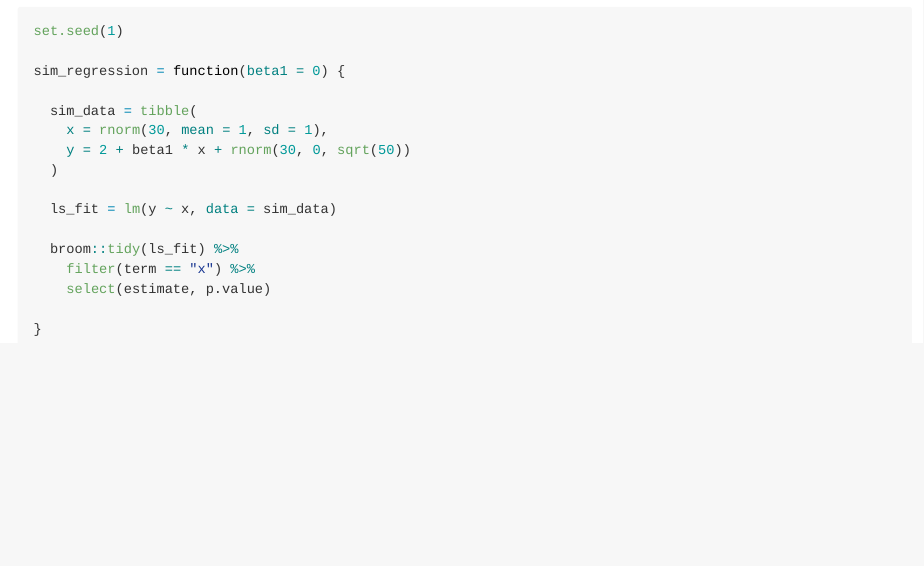
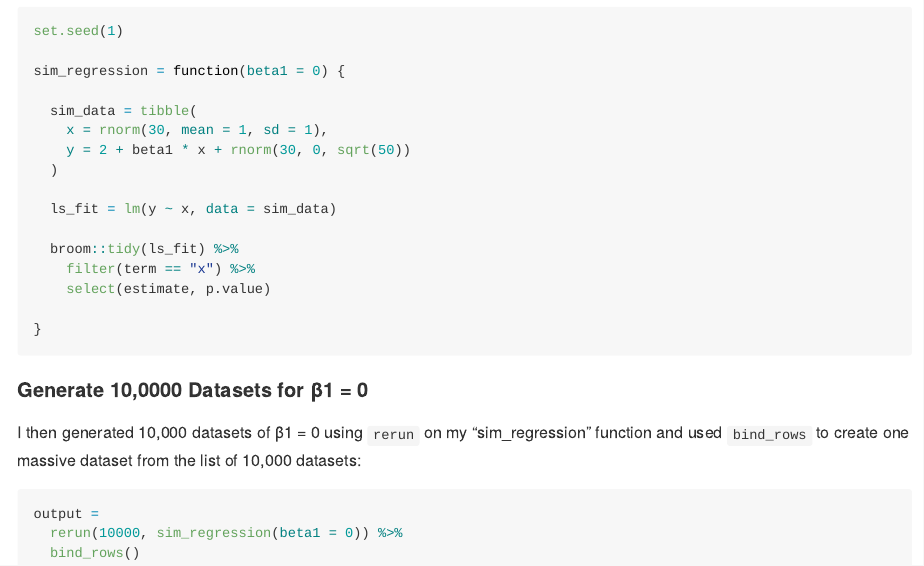
Before and after one commit to kodiaksoled1/p8105_hw5_as5769, an R Markdown document (p8105_hw5_as5769.Rmd): the page in a window 1100 px wide, from 8350 px down. The pictures show the output file p8105_hw5_as5769.md that the author committed with the source, drawn offline in the style of GitHub.

Commit message:
Generating 10,0000 Datasets for β1 = 0

````diff
--- a/p8105_hw5_as5769.Rmd
+++ b/p8105_hw5_as5769.Rmd
@@ -209,3 +209,13 @@ sim_regression = function(beta1 = 0) {
 
 }
 ```
+
+#### Generate 10,0000 Datasets for β1 = 0
+
+I then generated 10,000 datasets of β1 = 0 using `rerun` on my "sim_regression" function and used `bind_rows` to create one massive dataset from the list of 10,000 datasets:
+
+```{r writing a map statement}
+output =
+  rerun(10000, sim_regression(beta1 = 0)) %>%
+  bind_rows()
+```
````
Also changed, not shown: p8105_hw5_as5769.md.
